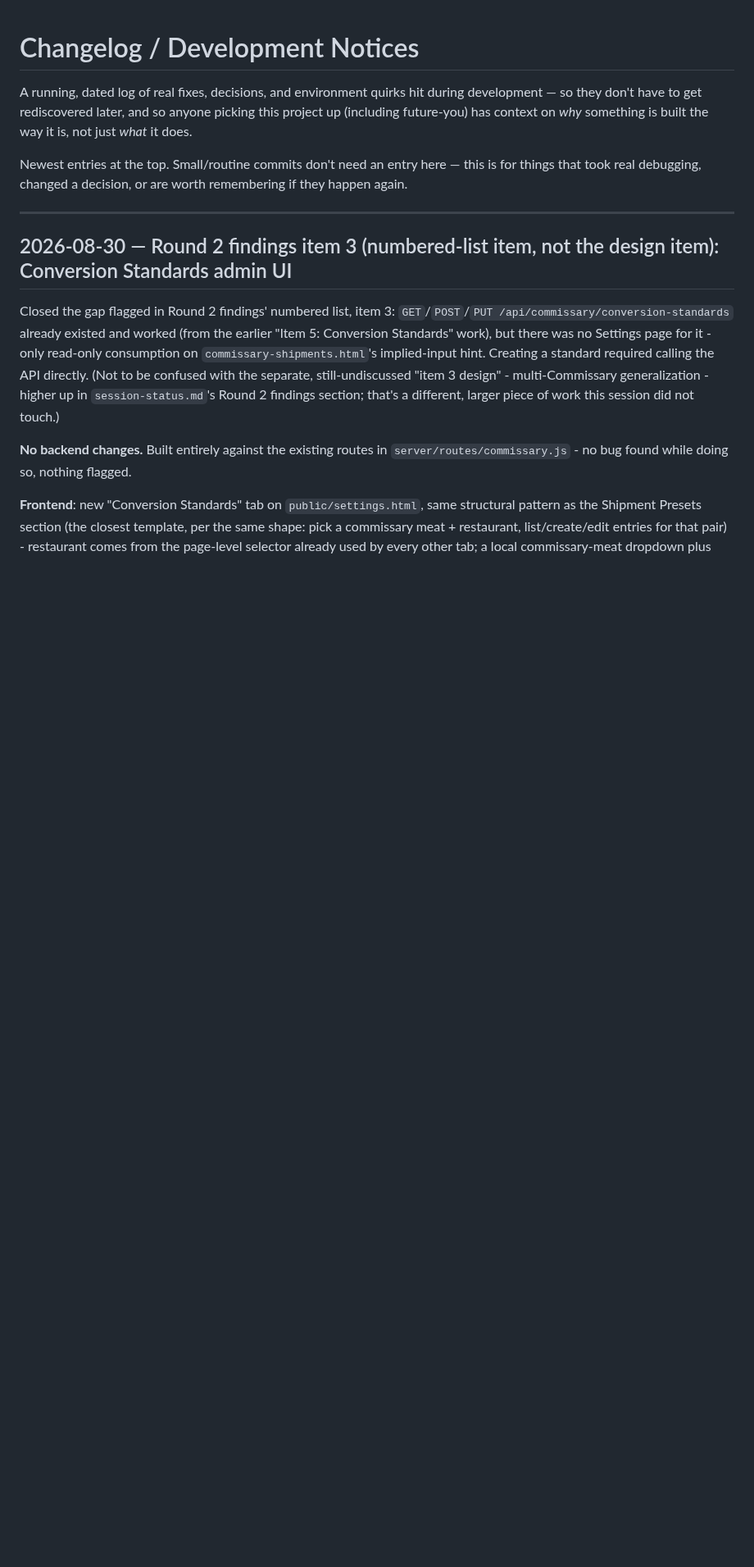
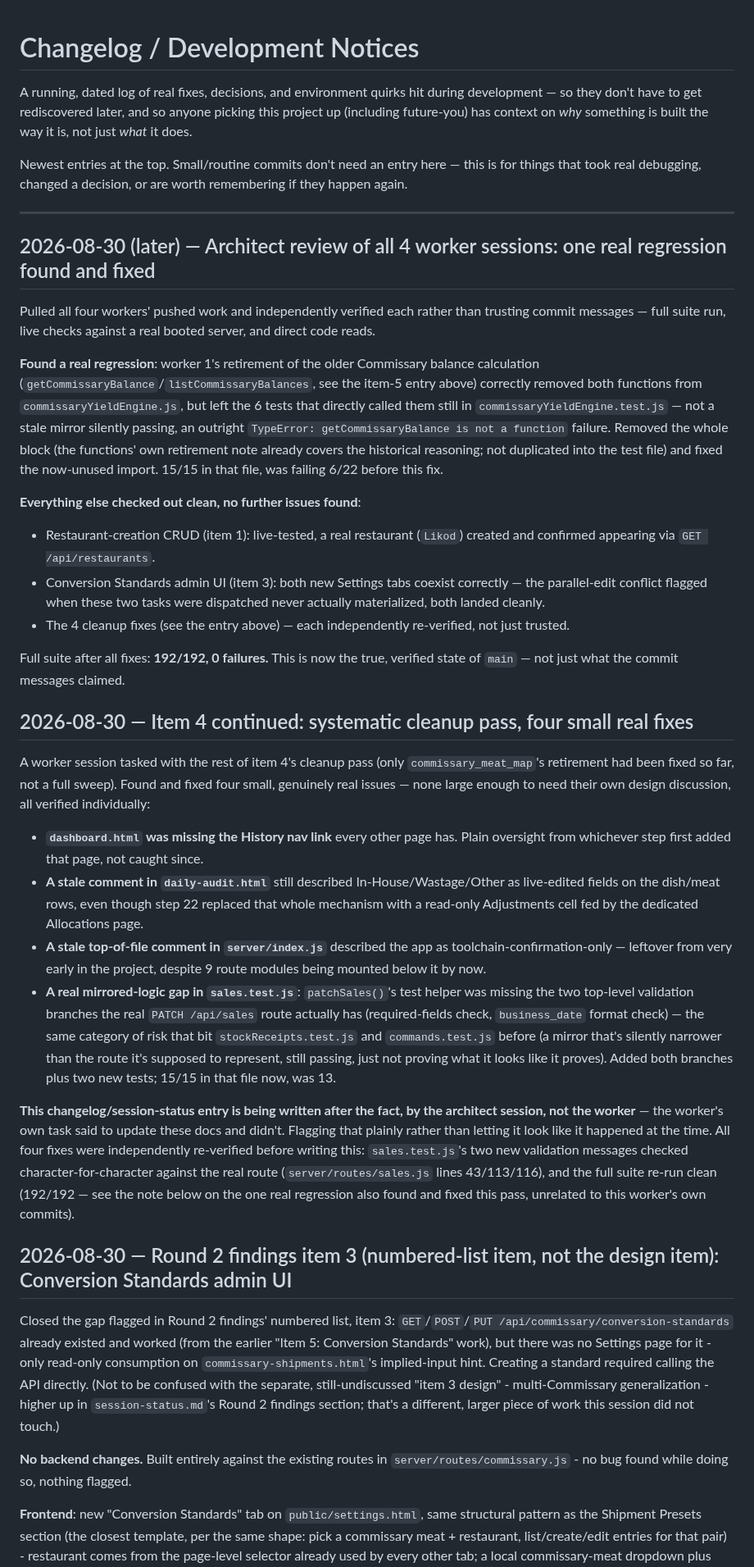
Before and after one commit to naokicodes/inventory-audit-app-3rdYr, a Markdown page: docs/changelog.md, the part around the change. Shown at 82% size. Drawn GitHub-style; blank space fills up the shorter version.

Commit message:
docs: verified all 4 worker sessions, wrote worker 4's missing docs, cleaned up stale top-of-file notes

```diff
--- a/docs/changelog.md
+++ b/docs/changelog.md
@@ -10,6 +10,30 @@ this is for things that took real debugging, changed a decision, or are
 worth remembering if they happen again.
 
 ---
+
+## 2026-08-30 (later) — Architect review of all 4 worker sessions: one real regression found and fixed
+
+Pulled all four workers' pushed work and independently verified each rather than trusting commit messages — full suite run, live checks against a real booted server, and direct code reads.
+
+**Found a real regression**: worker 1's retirement of the older Commissary balance calculation (`getCommissaryBalance`/`listCommissaryBalances`, see the item-5 entry above) correctly removed both functions from `commissaryYieldEngine.js`, but left the 6 tests that directly called them still in `commissaryYieldEngine.test.js` — not a stale mirror silently passing, an outright `TypeError: getCommissaryBalance is not a function` failure. Removed the whole block (the functions' own retirement note already covers the historical reasoning; not duplicated into the test file) and fixed the now-unused import. 15/15 in that file, was failing 6/22 before this fix.
+
+**Everything else checked out clean, no further issues found**:
+- Restaurant-creation CRUD (item 1): live-tested, a real restaurant (`Likod`) created and confirmed appearing via `GET /api/restaurants`.
+- Conversion Standards admin UI (item 3): both new Settings tabs coexist correctly — the parallel-edit conflict flagged when these two tasks were dispatched never actually materialized, both landed cleanly.
+- The 4 cleanup fixes (see the entry above) — each independently re-verified, not just trusted.
+
+Full suite after all fixes: **192/192, 0 failures.** This is now the true, verified state of `main` — not just what the commit messages claimed.
+
+## 2026-08-30 — Item 4 continued: systematic cleanup pass, four small real fixes
+
+A worker session tasked with the rest of item 4's cleanup pass (only `commissary_meat_map`'s retirement had been fixed so far, not a full sweep). Found and fixed four small, genuinely real issues — none large enough to need their own design discussion, all verified individually:
+
+- **`dashboard.html` was missing the History nav link** every other page has. Plain oversight from whichever step first added that page, not caught since.
+- **A stale comment in `daily-audit.html`** still described In-House/Wastage/Other as live-edited fields on the dish/meat rows, even though step 22 replaced that whole mechanism with a read-only Adjustments cell fed by the dedicated Allocations page.
+- **A stale top-of-file comment in `server/index.js`** described the app as toolchain-confirmation-only — leftover from very early in the project, despite 9 route modules being mounted below it by now.
+- **A real mirrored-logic gap in `sales.test.js`**: `patchSales()`'s test helper was missing the two top-level validation branches the real `PATCH /api/sales` route actually has (required-fields check, `business_date` format check) — the same category of risk that bit `stockReceipts.test.js` and `commands.test.js` before (a mirror that's silently narrower than the route it's supposed to represent, still passing, just not proving what it looks like it proves). Added both branches plus two new tests; 15/15 in that file now, was 13.
+
+**This changelog/session-status entry is being written after the fact, by the architect session, not the worker** — the worker's own task said to update these docs and didn't. Flagging that plainly rather than letting it look like it happened at the time. All four fixes were independently re-verified before writing this: `sales.test.js`'s two new validation messages checked character-for-character against the real route (`server/routes/sales.js` lines 43/113/116), and the full suite re-run clean (192/192 — see the note below on the one real regression also found and fixed this pass, unrelated to this worker's own commits).
 
 ## 2026-08-30 — Round 2 findings item 3 (numbered-list item, not the design item): Conversion Standards admin UI
 
```
Also changed, not shown: docs/session-status.md (+63 -63 lines).
